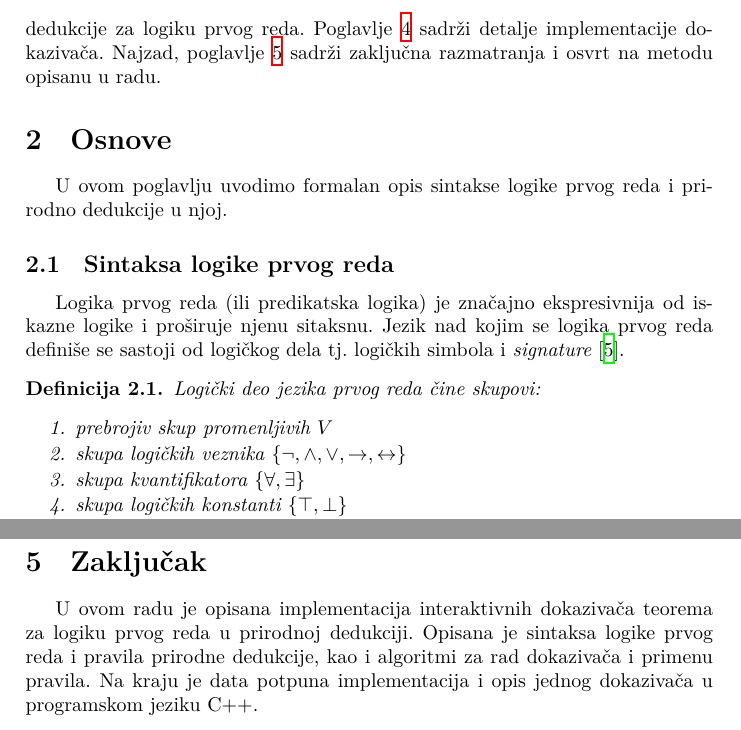
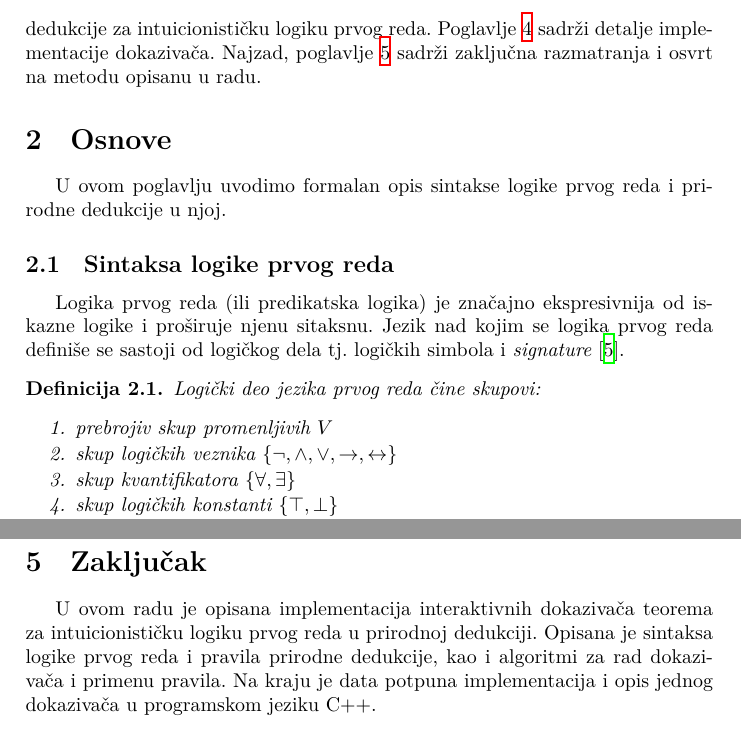
Before and after one commit to stemil01/fol-interactive-prover, a LaTeX paper (doc/main.tex): two parts of pages 2 and 10 of 10, joined at a grey line, cut so that both start at the same text. Compiled offline with XeLaTeX.

Commit message:
Follow the review suggestions.

```diff
--- a/doc/main.tex
+++ b/doc/main.tex
@@ -114,7 +114,7 @@ Ostatak ovog rada organizovan je na sledeći način.
 U poglavlju \ref{sec:osnove} navodimo osnovne definicije, pojmove i notaciju
 koja će biti korišćena u ostatku rada.
 U poglavlju \ref{sec:opis_metode} dajemo detaljni opis algoritma za
-primenjivanje pravila prirodne dedukcije za logiku prvog reda.
+primenjivanje pravila prirodne dedukcije za intuicionističku logiku prvog reda.
 Poglavlje \ref{sec:implementacija} sadrži detalje implementacije dokazivača.
 Najzad, poglavlje \ref{sec:zakljucak} sadrži zaključna razmatranja i osvrt na
 metodu opisanu u radu.
@@ -122,7 +122,7 @@ metodu opisanu u radu.
 \section{Osnove}
 \label{sec:osnove}
 
-U ovom poglavlju uvodimo formalan opis sintakse logike prvog reda i prirodno
+U ovom poglavlju uvodimo formalan opis sintakse logike prvog reda i prirodne
 dedukcije u njoj.
 
 \subsection{Sintaksa logike prvog reda}
@@ -137,11 +137,11 @@ logičkih simbola i \textit{signature} \cite{janicic2008mlur}.
     \begin{enumerate}
         \itemsep-0.3em
         \item prebrojiv skup promenljivih $V$
-        \item skupa logičkih veznika
+        \item skup logičkih veznika
         $\{\neg, \land, \lor, \rightarrow, \leftrightarrow\}$
-        \item skupa kvantifikatora $\{\forall, \exists\}$
-        \item skupa logičkih konstanti $\{\top, \bot\}$
-        \item skupa pomoćnih simbola $\{(, ), ,\}$.
+        \item skup kvantifikatora $\{\forall, \exists\}$
+        \item skup logičkih konstanti $\{\top, \bot\}$
+        \item skup pomoćnih simbola $\{(, ), ,\}$.
     \end{enumerate}
 \end{definition}
 
@@ -746,7 +745,7 @@ Interaktivni dokazivač se poziva pokretanjem izvršivog fajla
 \label{sec:zakljucak}
 
 U ovom radu je opisana implementacija interaktivnih dokazivača teorema za
-logiku prvog reda u prirodnoj dedukciji.
+intuicionističku logiku prvog reda u prirodnoj dedukciji.
 Opisana je sintaksa logike prvog reda i pravila prirodne dedukcije, kao i
 algoritmi za rad dokazivača i primenu pravila.
 Na kraju je data potpuna implementacija i opis jednog dokazivača u programskom
```
Also changed, not shown: doc/main.tex (23 more changed lines).
